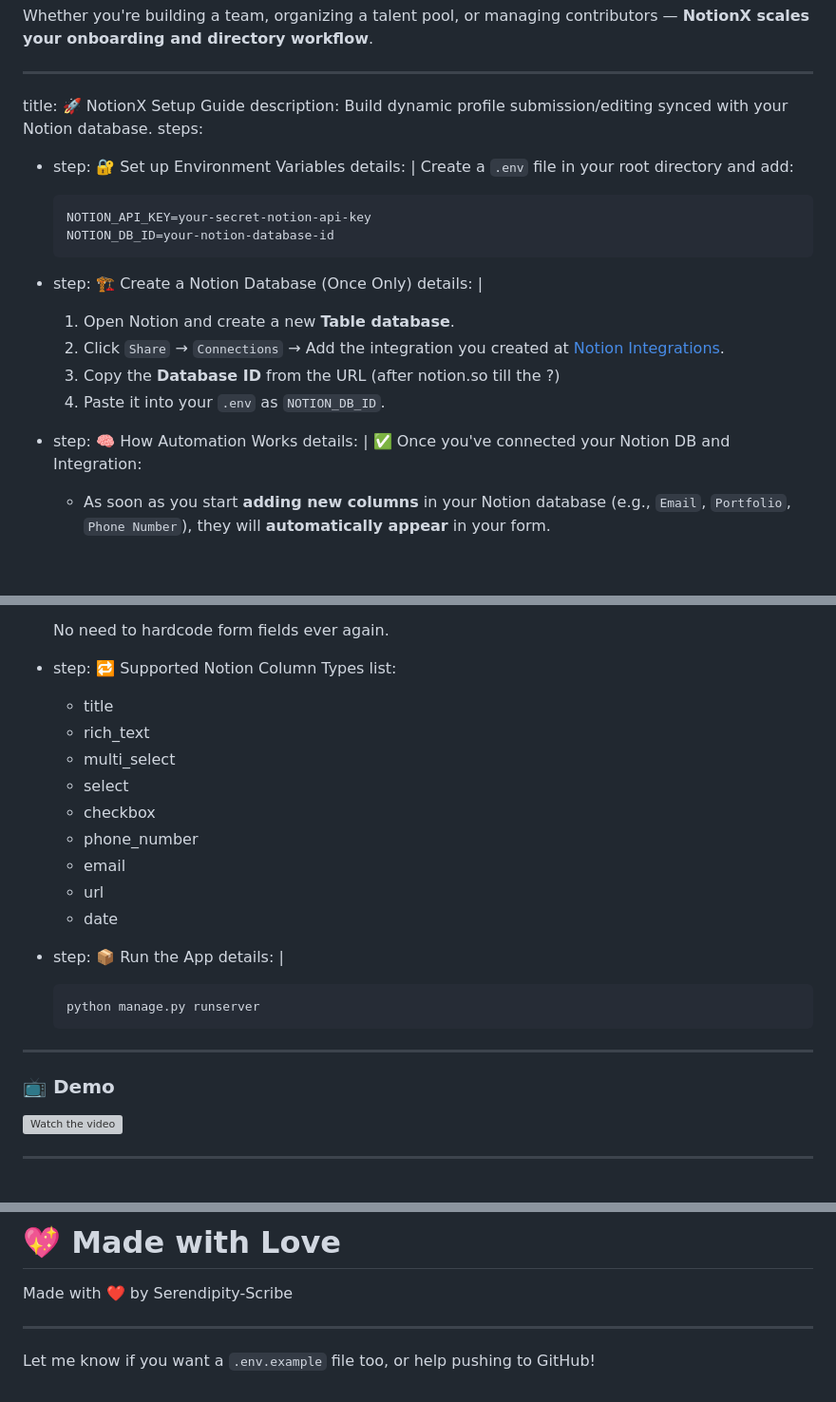
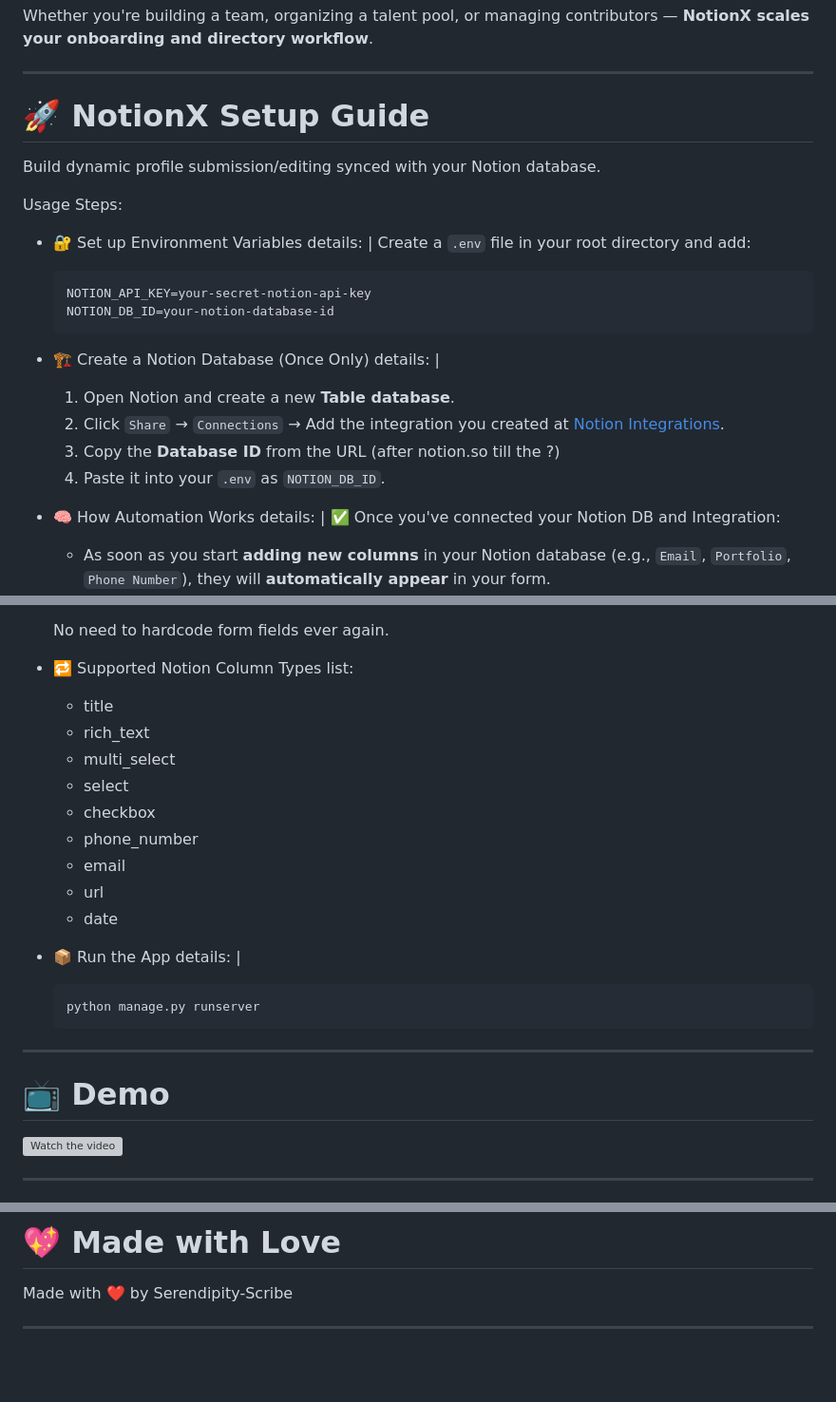
Before and after one commit to Serendipity-scribe-dev/Notion-API-Hackathon, a Markdown page: README.md, 3 parts joined by grey strips. Shown: that part at 95% size. Rendered like a GitHub page; blank space fills up the shorter version; grey boxes are pictures that could not be loaded.

Commit message:
final readme changes

````diff
--- a/README.md
+++ b/README.md
@@ -82,11 +82,13 @@ Whether you're building a team, organizing a talent pool, or managing contributo
 
 ---
 
-title: 🚀 NotionX Setup Guide
-description: Build dynamic profile submission/editing synced with your Notion database.
-steps:
+# 🚀 NotionX Setup Guide
 
-- step: 🔐 Set up Environment Variables
+Build dynamic profile submission/editing synced with your Notion database.
+
+Usage Steps:
+
+- 🔐 Set up Environment Variables
   details: |
   Create a `.env` file in your root directory and add:
 
@@ -95,7 +97,7 @@ steps:
   NOTION_DB_ID=your-notion-database-id
   ```
 
-- step: 🏗️ Create a Notion Database (Once Only)
+- 🏗️ Create a Notion Database (Once Only)
   details: |
 
   1. Open Notion and create a new **Table database**.
@@ -103,7 +105,7 @@ steps:
   3. Copy the **Database ID** from the URL (after notion.so till the ?)
   4. Paste it into your `.env` as `NOTION_DB_ID`.
 
-- step: 🧠 How Automation Works
+- 🧠 How Automation Works
   details: |
   ✅ Once you've connected your Notion DB and Integration:
 
@@ -117,7 +119,7 @@ steps:
 
   No need to hardcode form fields ever again.
 
-- step: 🔁 Supported Notion Column Types
+- 🔁 Supported Notion Column Types
   list:
 
   - title
@@ -130,7 +132,7 @@ steps:
   - url
   - date
 
-- step: 📦 Run the App
+- 📦 Run the App
   details: |
   ```
   python manage.py runserver
@@ -138,7 +140,7 @@ steps:
 
 ---
 
-### 📺 Demo
+# 📺 Demo
 
 [![Watch the video](https://cdn.loom.com/sessions/thumbnails/632471c078dc47e7acd41f063dc0c12c-dd7f367267937079-full-play.gif)](https://www.loom.com/share/632471c078dc47e7acd41f063dc0c12c)
 
@@ -161,5 +163,3 @@ This project is licensed under the MIT License.
 Made with ❤️ by Serendipity-Scribe
 
 ---
-
-Let me know if you want a `.env.example` file too, or help pushing to GitHub!
````
Also changed, not shown: other parts of README.md (+1 -1 lines).
